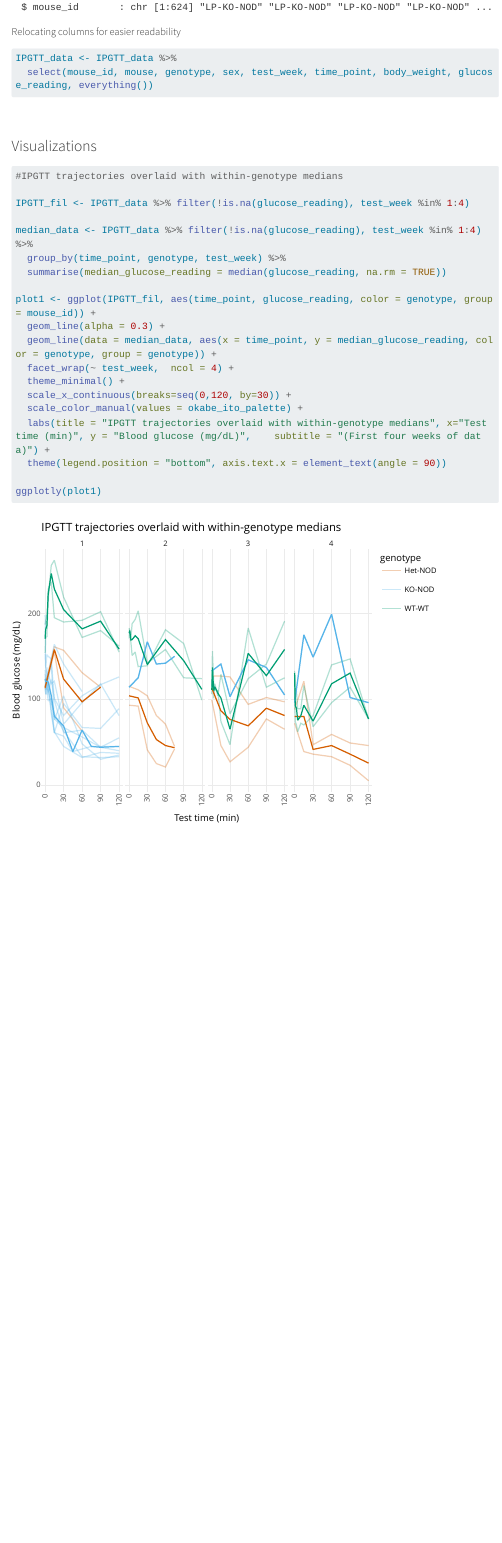
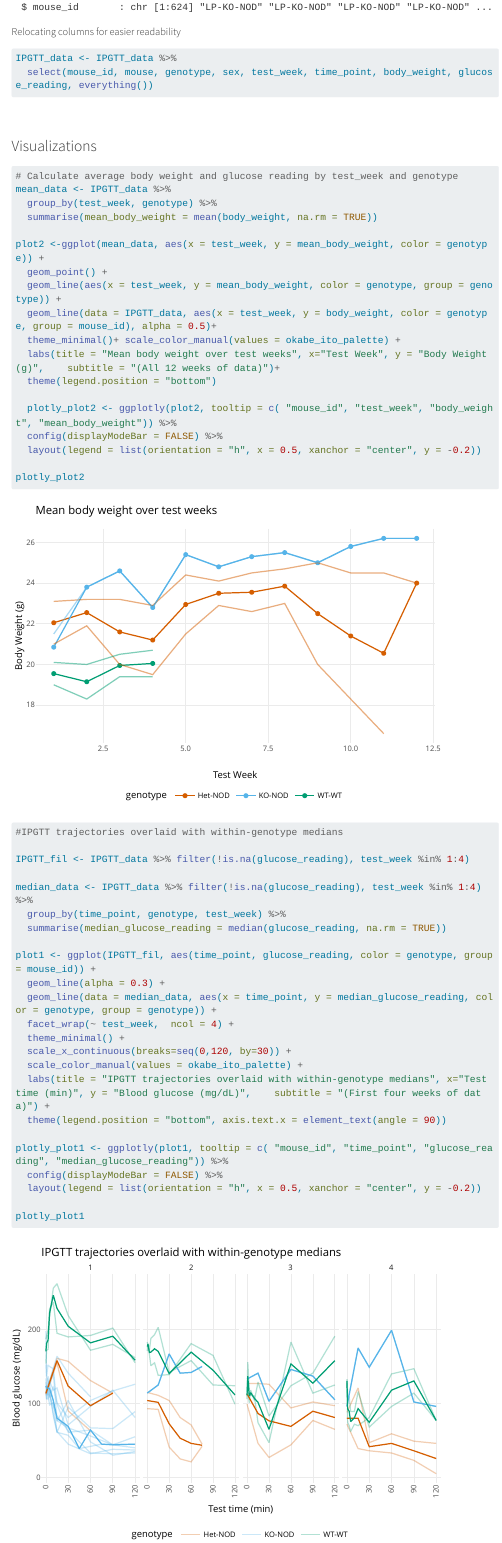
Before and after one commit to dsri45/ipgttanalysis, a Quarto document (index.qmd): the page in a window 1100 px wide, from 2090 px down. Rendered offline with R 4.5, knitr and Pandoc in place of Quarto, with nearby package versions; menus at the side of the page are left out; long lines of code are wrapped.

Commit message:
added mean body weight vs test week graph

````diff
--- a/index.qmd
+++ b/index.qmd
@@ -96,6 +96,32 @@ IPGTT_data <- IPGTT_data %>%
 ### Visualizations
 
 ```{r}
+# Calculate average body weight and glucose reading by test_week and genotype
+mean_data <- IPGTT_data %>%
+  group_by(test_week, genotype) %>%
+  summarise(mean_body_weight = mean(body_weight, na.rm = TRUE))
+
+plot2 <-ggplot(mean_data, aes(x = test_week, y = mean_body_weight, color = genotype)) +
+  geom_point() +
+  geom_line(aes(x = test_week, y = mean_body_weight, color = genotype, group = genotype)) +
+  geom_line(data = IPGTT_data, aes(x = test_week, y = body_weight, color = genotype, group = mouse_id), alpha = 0.5)+
+  theme_minimal()+ scale_color_manual(values = okabe_ito_palette) +
+  labs(title = "Mean body weight over test weeks", x="Test Week", y = "Body Weight (g)",    subtitle = "(All 12 weeks of data)")+
+  theme(legend.position = "bottom")
+
+  plotly_plot2 <- ggplotly(plot2, tooltip = c( "mouse_id", "test_week", "body_weight", "mean_body_weight")) %>%
+  config(displayModeBar = FALSE) %>%
+  layout(legend = list(orientation = "h", x = 0.5, xanchor = "center", y = -0.2))
+
+plotly_plot2
+
+
+```
+
+
+
+
+```{r}
 #IPGTT trajectories overlaid with within-genotype medians
 
 IPGTT_fil <- IPGTT_data %>% filter(!is.na(glucose_reading), test_week %in% 1:4)
@@ -114,6 +140,10 @@ plot1 <- ggplot(IPGTT_fil, aes(time_point, glucose_reading, color = genotype, gr
   labs(title = "IPGTT trajectories overlaid with within-genotype medians", x="Test time (min)", y = "Blood glucose (mg/dL)",    subtitle = "(First four weeks of data)") +
   theme(legend.position = "bottom", axis.text.x = element_text(angle = 90))
 
-ggplotly(plot1)
+plotly_plot1 <- ggplotly(plot1, tooltip = c( "mouse_id", "time_point", "glucose_reading", "median_glucose_reading")) %>%
+  config(displayModeBar = FALSE) %>%
+  layout(legend = list(orientation = "h", x = 0.5, xanchor = "center", y = -0.2))
+
+plotly_plot1
 
 ```
````
Also changed, not shown: docs/search.json, 1 other file.
